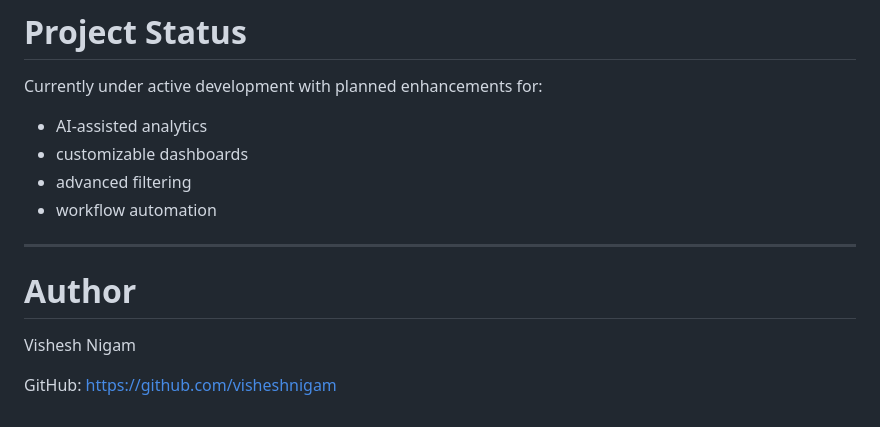
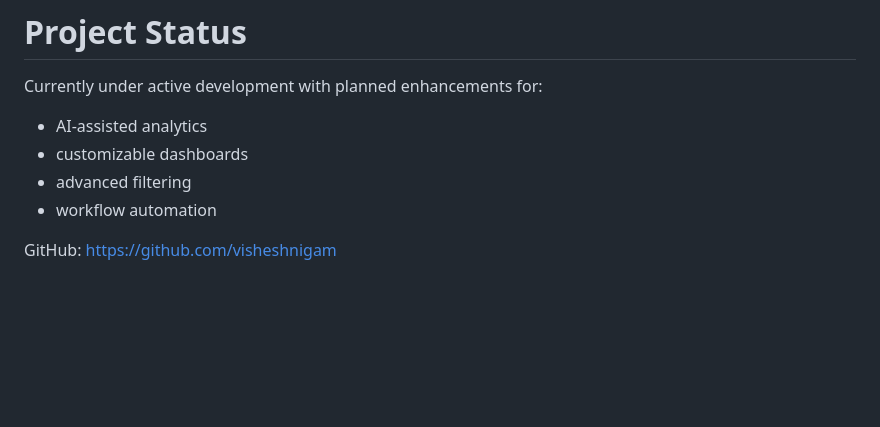
Before and after one commit to Vishyy21/vortex-growth-intelligence, a Markdown page: README.md, the part around the change. Rendered like a GitHub page; blank space fills up the shorter version.

```diff
--- a/README.md
+++ b/README.md
@@ -189,10 +189,5 @@ Currently under active development with planned enhancements for:
 * advanced filtering
 * workflow automation
 
----
-
-# Author
-
-Vishesh Nigam
 
 GitHub: https://github.com/visheshnigam
```
